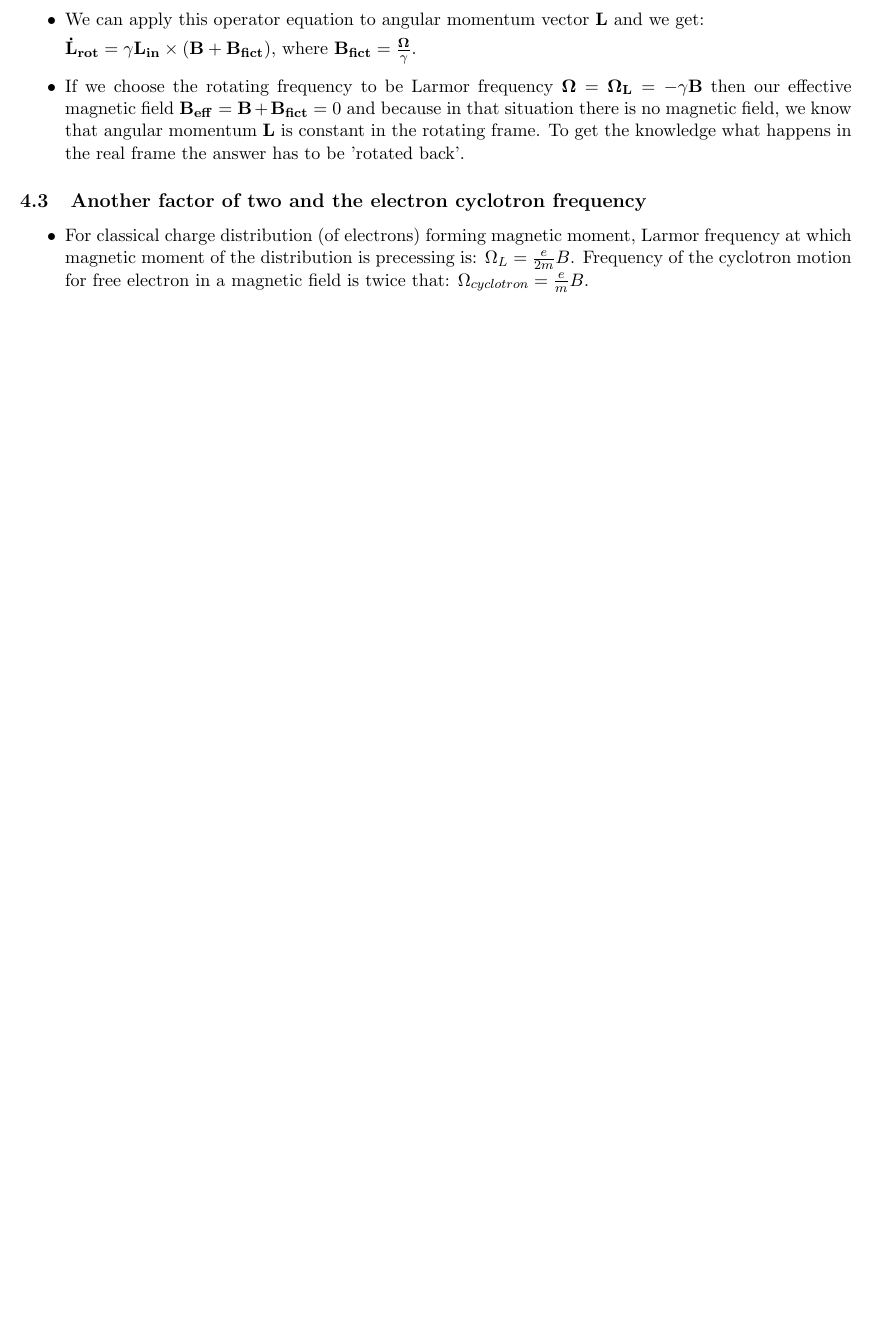
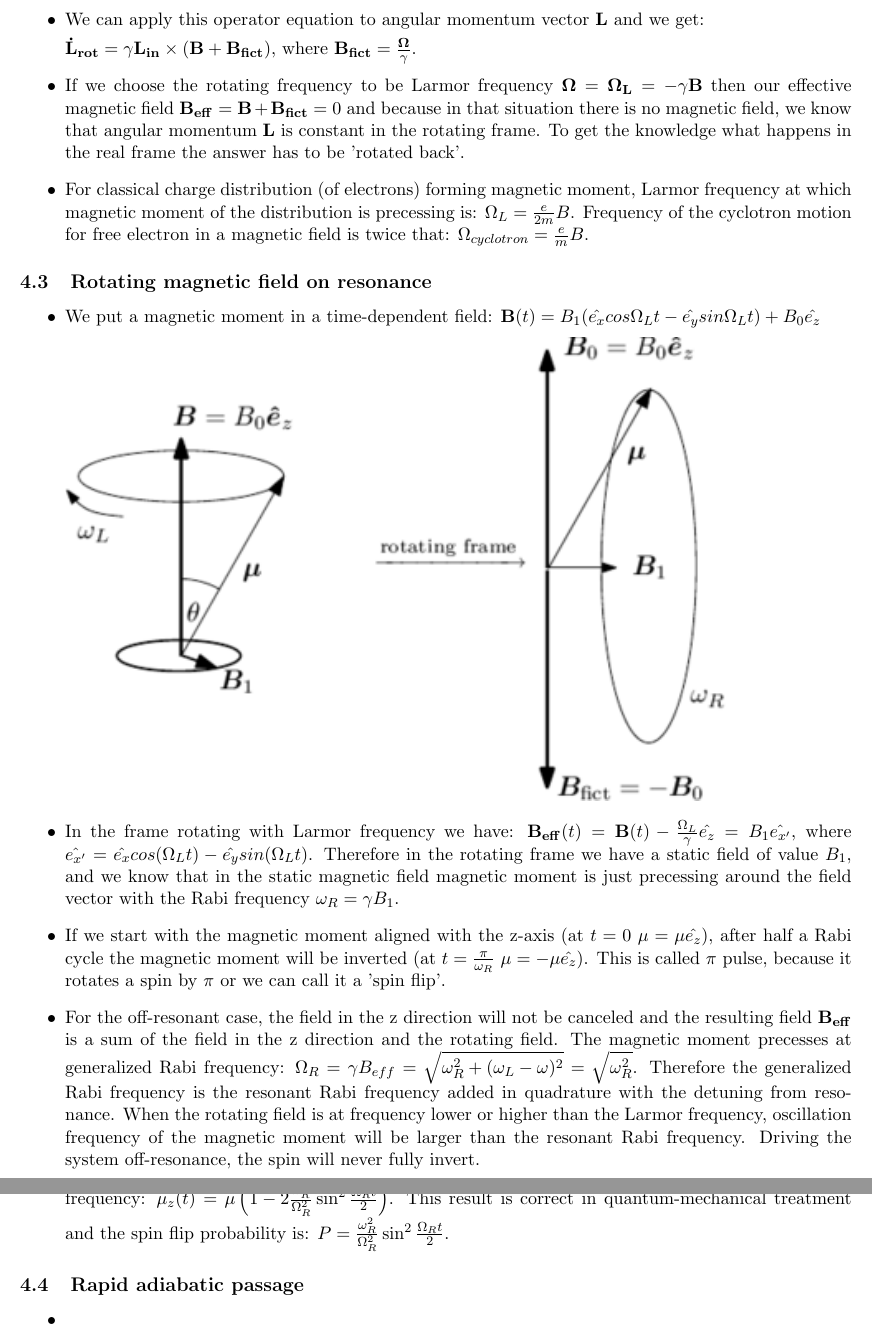
Before and after one commit to Qabat/AtomicOpticalPhysicsI, a LaTeX document (AtomicOptical1Notes.tex, which reads part1week1.tex): part of page 5 of 7 before the commit and two parts of pages 5 and 6 of 8 after it, the two joined at a grey line, cut so that both start at the same text, the shorter picture padded with empty space. Compiled offline with pdfLaTeX.

Commit message:
Section 4 pre-RAP

```diff
--- a/part1week1.tex
+++ b/part1week1.tex
@@ -96,10 +96,23 @@
 
 			$ \v{\dot L_{rot}} = \gamma\v{L_{in}}\times(\v{B}+\v{B_{fict}}) $, where $ \v{B_{fict}}=\frac{\v{\Omega}}{\gamma} $.
 			\item If we choose the rotating frequency to be Larmor frequency $\v{\Omega} = \v{\Omega_L} = -\gamma\v{B}$ then our effective magnetic field $ \v{B_{eff}} = \v{B}+\v{B_{fict}} = 0 $ and because in that situation there is no magnetic field, we know that angular momentum $\v{L}$ is constant in the rotating frame. To get the knowledge what happens in the real frame the answer has to be 'rotated back'.
+			\item For classical charge distribution (of electrons) forming magnetic moment, Larmor frequency at which magnetic moment of the distribution is precessing is: $\Omega_L = \frac{e}{2m}B$. Frequency of the cyclotron motion for free electron in a magnetic field is twice that: $\Omega_{cyclotron} = \frac{e}{m}B$.
 		\end{itemize}
 
-	\subsection{Another factor of two and the electron cyclotron frequency}
+	\subsection{Rotating magnetic field on resonance}
 		\begin{itemize}
-			\item For classical charge distribution (of electrons) forming magnetic moment, Larmor frequency at which magnetic moment of the distribution is precessing is: $\Omega_L = \frac{e}{2m}B$. Frequency of the cyclotron motion for free electron in a magnetic field is twice that: $\Omega_{cyclotron} = \frac{e}{m}B$.
+			\item We put a magnetic moment in a time-dependent field: $ \v{B}(t) = B_1(\hat{e_x}cos\Omega_L t - \hat{e_y}sin\Omega_L t) + B_0\hat{e_z} $
+
+			\includegraphics{rotatingBfield}
+
+			\item In the frame rotating with Larmor frequency we have: $ \v{B_{eff}}(t) = \v{B}(t) - \frac{\Omega_L}{\gamma}\hat{e_z} = B_1\hat{e_{x'}} $, where $ \hat{e_{x'}} = \hat{e_x}cos(\Omega_L t) - \hat{e_y}sin(\Omega_L t) $. Therefore in the rotating frame we have a static field of value $ B_1 $, and we know that in the static magnetic field magnetic moment is just precessing around the field vector with the Rabi frequency $ \omega_R = \gamma B_1 $.
+			\item If we start with the magnetic moment aligned with the z-axis (at $t=0$ $\v{\mu}=\mu\hat{e_z}$), after half a Rabi cycle the magnetic moment will be inverted (at $t=\frac{\pi}{\omega_R}$ $\v{\mu}=-\mu\hat{e_z}$). This is called $\pi$ pulse, because it rotates a spin by $\pi$ or we can call it a 'spin flip'.
+			\item For the off-resonant case, the field in the z direction will not be canceled and the resulting field $\v{B_{eff}}$ is a sum of the field in the z direction and the rotating field. The magnetic moment precesses at generalized Rabi frequency: $ \Omega_R = \gamma B_{eff} = \sqrt{\omega_R^2+(\omega_L-\omega)^2} = \sqrt{\omega_R^2} $. Therefore the generalized Rabi frequency is the resonant Rabi frequency added in quadrature with the detuning from resonance. When the rotating field is at frequency lower or higher than the Larmor frequency, oscillation frequency of the magnetic moment will be larger than the resonant Rabi frequency. Driving the system off-resonance, the spin will never fully invert.
+			\item Classical magnetic moment time dependence while in a magnetic field rotating at the generalized Rabi frequency: $ \mu_z(t) = \mu \left( 1 - 2 \frac{\omega_R^2}{\Omega_R^2} \sin^2 \frac{\Omega_R t}{2} \right) $. This result is correct in quantum-mechanical treatment and the spin flip probability is: $ P= \frac{\omega_R^2}{\Omega_R^2} \sin^2 \frac{\Omega_R t}{2} $.
+		\end{itemize}
+
+	\subsection{Rapid adiabatic passage}
+		\begin{itemize}
+			\item
 		\end{itemize}
 \end{document}
```
Also changed, not shown: part1week1.pdf, rotatingBfield.png (added), part1week1.tex (2 more changed lines), 1 other file.
